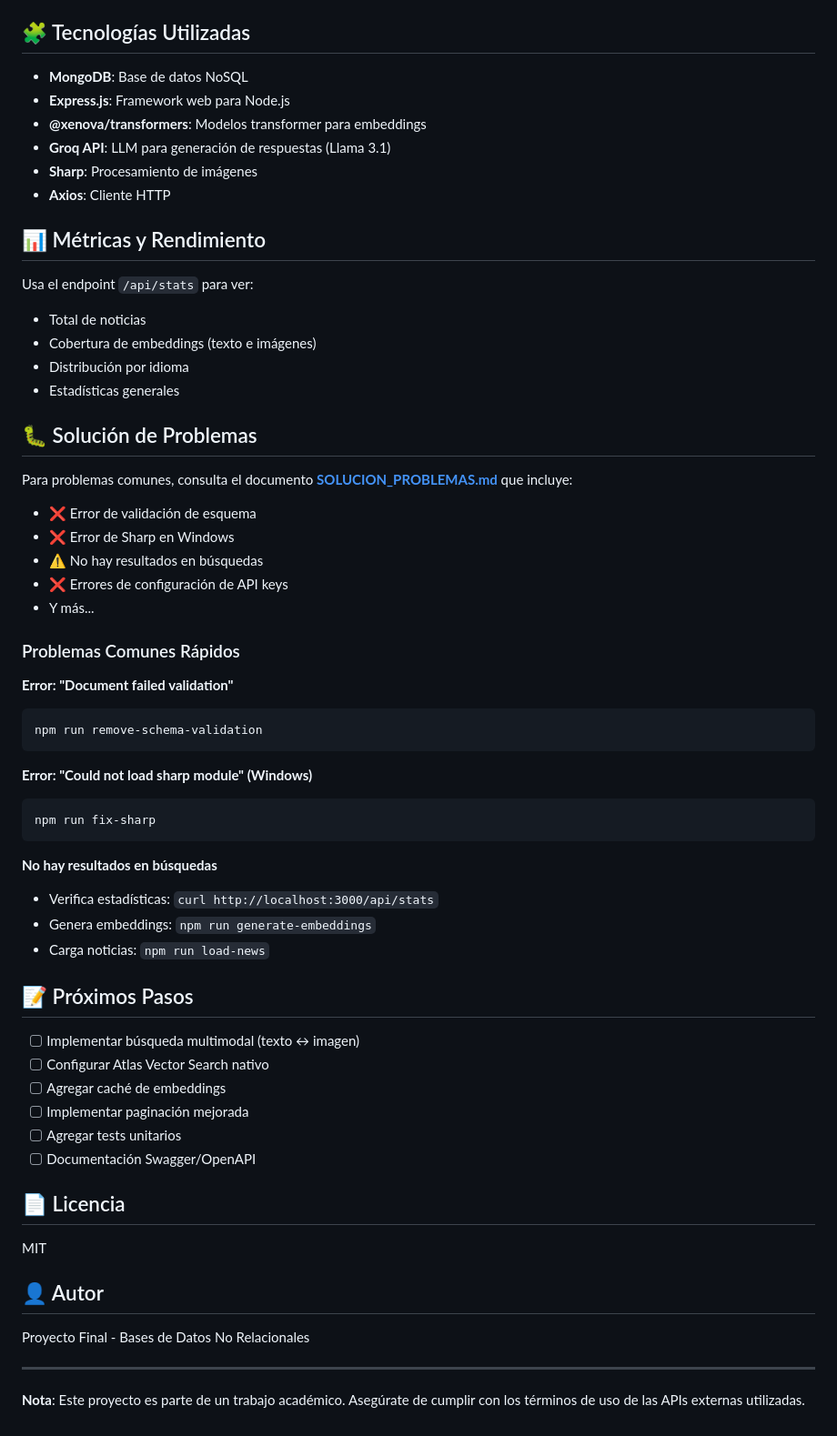
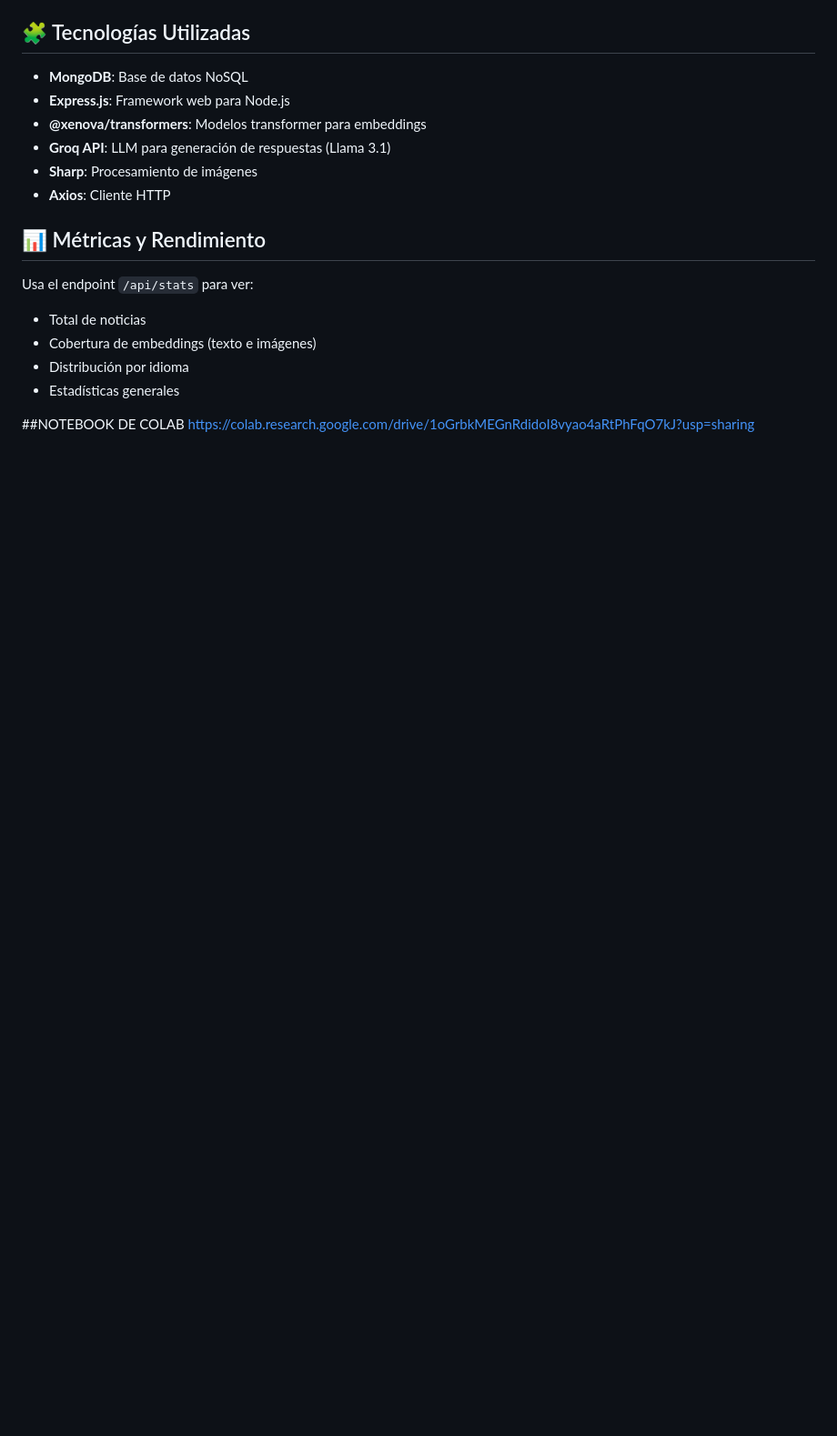
Before and after one commit to Stivenz3/rag, a Markdown page: README.md, the part around the change. Shown at 91% size. GitHub-like rendering; blank space fills up the shorter version.

````diff
--- a/README.md
+++ b/README.md
@@ -340,50 +340,5 @@ Usa el endpoint `/api/stats` para ver:
 - Distribución por idioma
 - Estadísticas generales
 
-## 🐛 Solución de Problemas
-
-Para problemas comunes, consulta el documento **[SOLUCION_PROBLEMAS.md](SOLUCION_PROBLEMAS.md)** que incluye:
-
-- ❌ Error de validación de esquema
-- ❌ Error de Sharp en Windows
-- ⚠️ No hay resultados en búsquedas
-- ❌ Errores de configuración de API keys
-- Y más...
-
-### Problemas Comunes Rápidos
-
-**Error: "Document failed validation"**
-```bash
-npm run remove-schema-validation
-```
-
-**Error: "Could not load sharp module" (Windows)**
-```bash
-npm run fix-sharp
-```
-
-**No hay resultados en búsquedas**
-- Verifica estadísticas: `curl http://localhost:3000/api/stats`
-- Genera embeddings: `npm run generate-embeddings`
-- Carga noticias: `npm run load-news`
-
-## 📝 Próximos Pasos
-
-- [ ] Implementar búsqueda multimodal (texto ↔ imagen)
-- [ ] Configurar Atlas Vector Search nativo
-- [ ] Agregar caché de embeddings
-- [ ] Implementar paginación mejorada
-- [ ] Agregar tests unitarios
-- [ ] Documentación Swagger/OpenAPI
-
-## 📄 Licencia
-
-MIT
-
-## 👤 Autor
-
-Proyecto Final - Bases de Datos No Relacionales
-
----
-
-**Nota**: Este proyecto es parte de un trabajo académico. Asegúrate de cumplir con los términos de uso de las APIs externas utilizadas.
+##NOTEBOOK DE COLAB
+https://colab.research.google.com/drive/1oGrbkMEGnRdidoI8vyao4aRtPhFqO7kJ?usp=sharing
````
